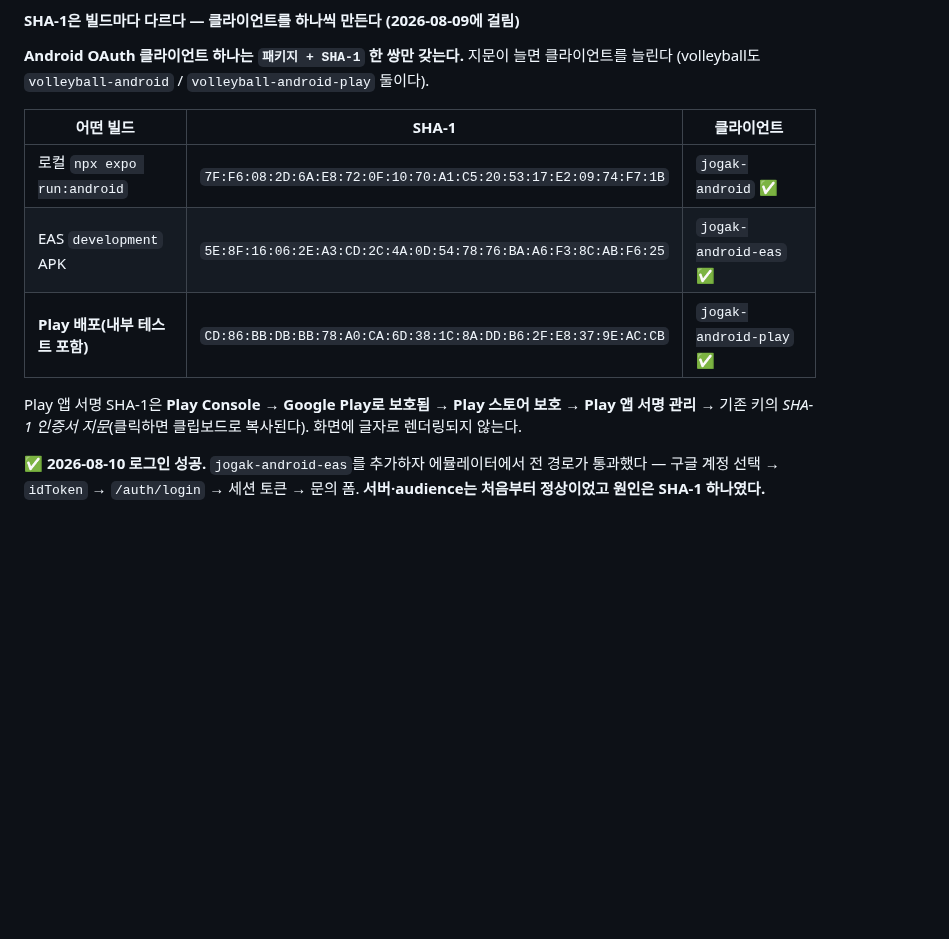
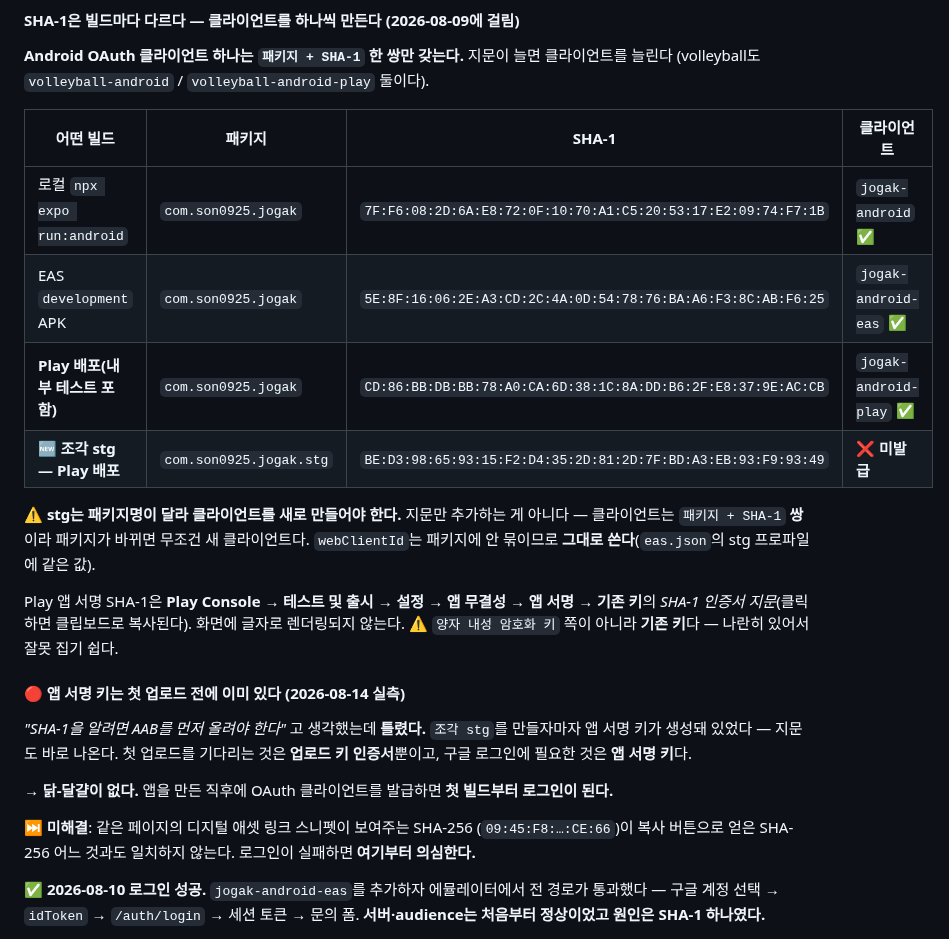
Before and after one commit to sonwheesung/diary, a Markdown page: docs/SUPPORT_SYSTEM.md, the part around the change. GitHub-like rendering; blank space fills up the shorter version.

Commit message:
260814 :: [문서] stg 앱 서명 SHA-1 — 그리고 닭-달걀은 없었다
조각 stg의 Play 앱 서명 SHA-1을 기록했다.

  com.son0925.jogak.stg
  BE:D3:98:65:93:15:F2:D4:35:2D:81:2D:7F:BD:A3:EB:93:F9:93:49

## 틀린 전제를 고쳤다

"SHA-1을 알려면 AAB를 먼저 올려야 한다"고 알고 있었는데 아니다. 앱을 만드는 순간
앱 서명 키가 이미 생성돼 있고 지문도 바로 나온다. 첫 업로드를 기다리는 것은 업로드 키
인증서뿐이고, 구글 로그인에 필요한 것은 앱 서명 키다.

→ 앱을 만든 직후 OAuth 클라이언트를 발급하면 첫 빌드부터 로그인이 된다.

stg는 패키지명이 달라 지문 추가가 아니라 클라이언트를 새로 만들어야 한다 —
클라이언트는 패키지 + SHA-1 쌍이다. webClientId는 패키지에 안 묶이므로 그대로 쓴다.

⏭ 미해결: 같은 페이지의 디지털 애셋 링크 스니펫 SHA-256(09:45:F8:…:CE:66)이 복사
버튼으로 얻은 SHA-256 어느 것과도 일치하지 않는다. 로그인이 실패하면 여기부터 의심한다.

Co-Authored-By: Claude Opus 5 <noreply@anthropic.com>

```diff
--- a/docs/SUPPORT_SYSTEM.md
+++ b/docs/SUPPORT_SYSTEM.md
@@ -176,14 +176,32 @@ Google Cloud → 인증 플랫폼 → **대상**의 게시 상태가 `테스트
 **Android OAuth 클라이언트 하나는 `패키지 + SHA-1` 한 쌍만 갖는다.** 지문이 늘면 클라이언트를 늘린다
 (volleyball도 `volleyball-android` / `volleyball-android-play` 둘이다).
 
-| 어떤 빌드 | SHA-1 | 클라이언트 |
-|---|---|---|
-| 로컬 `npx expo run:android` | `7F:F6:08:2D:6A:E8:72:0F:10:70:A1:C5:20:53:17:E2:09:74:F7:1B` | `jogak-android` ✅ |
-| EAS `development` APK | `5E:8F:16:06:2E:A3:CD:2C:4A:0D:54:78:76:BA:A6:F3:8C:AB:F6:25` | `jogak-android-eas` ✅ |
-| **Play 배포(내부 테스트 포함)** | `CD:86:BB:DB:BB:78:A0:CA:6D:38:1C:8A:DD:B6:2F:E8:37:9E:AC:CB` | `jogak-android-play` ✅ |
+| 어떤 빌드 | 패키지 | SHA-1 | 클라이언트 |
+|---|---|---|---|
+| 로컬 `npx expo run:android` | `com.son0925.jogak` | `7F:F6:08:2D:6A:E8:72:0F:10:70:A1:C5:20:53:17:E2:09:74:F7:1B` | `jogak-android` ✅ |
+| EAS `development` APK | `com.son0925.jogak` | `5E:8F:16:06:2E:A3:CD:2C:4A:0D:54:78:76:BA:A6:F3:8C:AB:F6:25` | `jogak-android-eas` ✅ |
+| **Play 배포(내부 테스트 포함)** | `com.son0925.jogak` | `CD:86:BB:DB:BB:78:A0:CA:6D:38:1C:8A:DD:B6:2F:E8:37:9E:AC:CB` | `jogak-android-play` ✅ |
+| 🆕 **조각 stg — Play 배포** | `com.son0925.jogak.stg` | `BE:D3:98:65:93:15:F2:D4:35:2D:81:2D:7F:BD:A3:EB:93:F9:93:49` | ❌ **미발급** |
 
-Play 앱 서명 SHA-1은 **Play Console → Google Play로 보호됨 → Play 스토어 보호 → Play 앱 서명 관리**
-→ 기존 키의 *SHA-1 인증서 지문*(클릭하면 클립보드로 복사된다). 화면에 글자로 렌더링되지 않는다.
+⚠ **stg는 패키지명이 달라 클라이언트를 새로 만들어야 한다.** 지문만 추가하는 게 아니다 —
+클라이언트는 `패키지 + SHA-1` **쌍**이라 패키지가 바뀌면 무조건 새 클라이언트다.
+`webClientId`는 패키지에 안 묶이므로 **그대로 쓴다**(`eas.json`의 stg 프로파일에 같은 값).
+
+Play 앱 서명 SHA-1은 **Play Console → 테스트 및 출시 → 설정 → 앱 무결성 → 앱 서명**
+→ **기존 키**의 *SHA-1 인증서 지문*(클릭하면 클립보드로 복사된다). 화면에 글자로 렌더링되지 않는다.
+⚠ `양자 내성 암호화 키` 쪽이 아니라 **기존 키**다 — 나란히 있어서 잘못 집기 쉽다.
+
+#### 🔴 앱 서명 키는 **첫 업로드 전에 이미 있다** (2026-08-14 실측)
+
+*"SHA-1을 알려면 AAB를 먼저 올려야 한다"* 고 생각했는데 **틀렸다.** `조각 stg`를 만들자마자
+앱 서명 키가 생성돼 있었다 — 지문도 바로 나온다. 첫 업로드를 기다리는 것은 **업로드 키
+인증서**뿐이고, 구글 로그인에 필요한 것은 **앱 서명 키**다.
+
+→ **닭-달걀이 없다.** 앱을 만든 직후에 OAuth 클라이언트를 발급하면 **첫 빌드부터 로그인이 된다.**
+
+⏭ **미해결**: 같은 페이지의 디지털 애셋 링크 스니펫이 보여주는 SHA-256
+(`09:45:F8:…:CE:66`)이 복사 버튼으로 얻은 SHA-256 어느 것과도 일치하지 않는다.
+로그인이 실패하면 **여기부터 의심한다.**
 
 ✅ **2026-08-10 로그인 성공.** `jogak-android-eas`를 추가하자 에뮬레이터에서 전 경로가 통과했다 —
 구글 계정 선택 → `idToken` → `/auth/login` → 세션 토큰 → 문의 폼. **서버·audience는 처음부터 정상이었고
```
